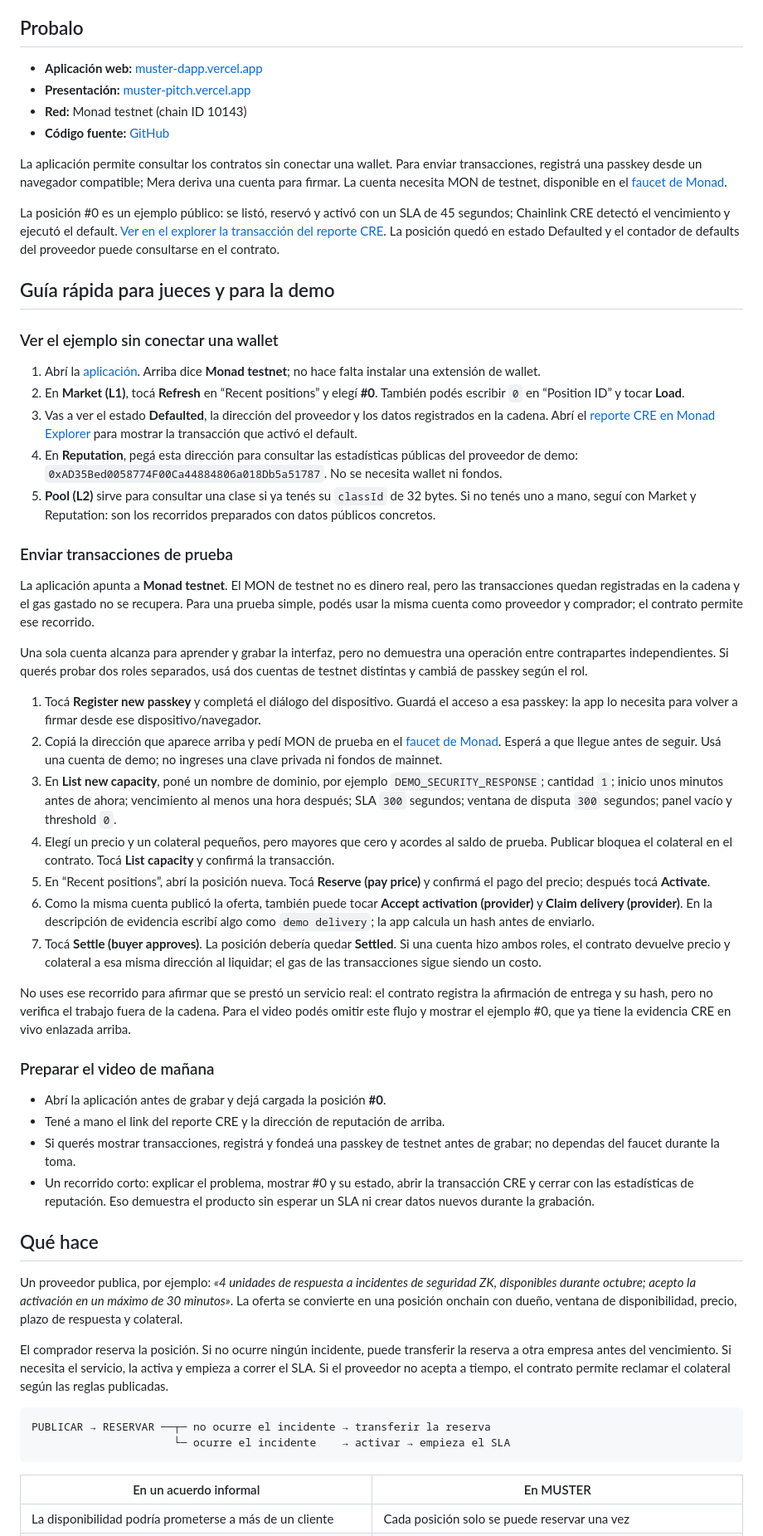
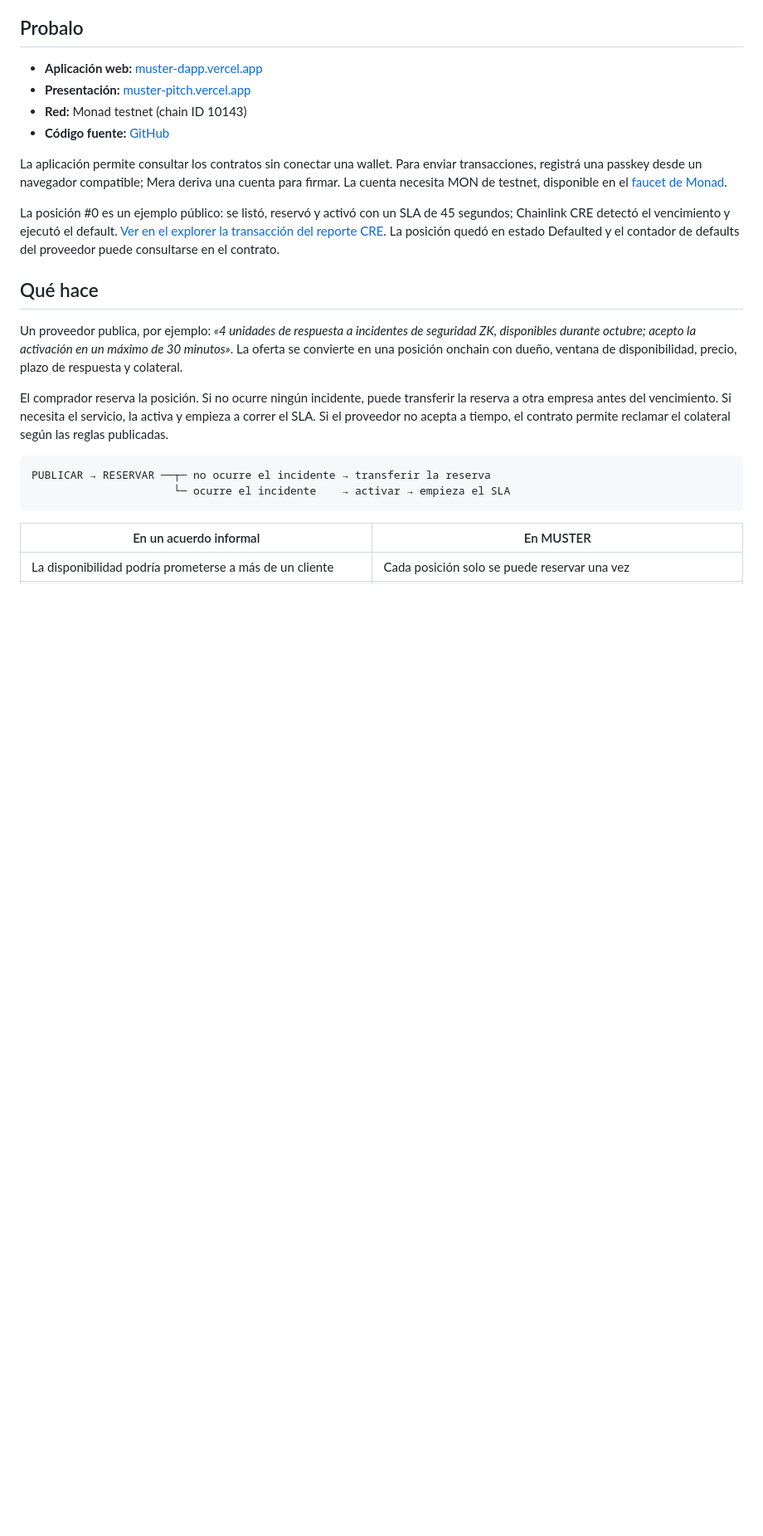
Before and after one commit to annatchijova/muster, a Markdown page: README_ES.md, the part around one of its changes. Shown at 83% size. GitHub-like rendering; blank space fills up the shorter version.

Commit message:
docs: move judge guide out of Spanish README

```diff
--- a/README_ES.md
+++ b/README_ES.md
@@ -16,39 +16,6 @@ Conseguir ayuda especializada durante un incidente de seguridad puede ser difíc
 La aplicación permite consultar los contratos sin conectar una wallet. Para enviar transacciones, registrá una passkey desde un navegador compatible; Mera deriva una cuenta para firmar. La cuenta necesita MON de testnet, disponible en el [faucet de Monad](https://faucet.monad.xyz).
 
 La posición #0 es un ejemplo público: se listó, reservó y activó con un SLA de 45 segundos; Chainlink CRE detectó el vencimiento y ejecutó el default. [Ver en el explorer la transacción del reporte CRE](https://testnet.monadexplorer.com/tx/0xf6dc7a5cd0527b52007ac9907070edd00f9f75287f4fdf245ede2a0361300303). La posición quedó en estado Defaulted y el contador de defaults del proveedor puede consultarse en el contrato.
-
-## Guía rápida para jueces y para la demo
-
-### Ver el ejemplo sin conectar una wallet
-
-1. Abrí la [aplicación](https://muster-dapp.vercel.app). Arriba dice **Monad testnet**; no hace falta instalar una extensión de wallet.
-2. En **Market (L1)**, tocá **Refresh** en “Recent positions” y elegí **#0**. También podés escribir `0` en “Position ID” y tocar **Load**.
-3. Vas a ver el estado **Defaulted**, la dirección del proveedor y los datos registrados en la cadena. Abrí el [reporte CRE en Monad Explorer](https://testnet.monadexplorer.com/tx/0xf6dc7a5cd0527b52007ac9907070edd00f9f75287f4fdf245ede2a0361300303) para mostrar la transacción que activó el default.
-4. En **Reputation**, pegá esta dirección para consultar las estadísticas públicas del proveedor de demo: `0xAD35Bed0058774F00Ca44884806a018Db5a51787`. No se necesita wallet ni fondos.
-5. **Pool (L2)** sirve para consultar una clase si ya tenés su `classId` de 32 bytes. Si no tenés uno a mano, seguí con Market y Reputation: son los recorridos preparados con datos públicos concretos.
-
-### Enviar transacciones de prueba
-
-La aplicación apunta a **Monad testnet**. El MON de testnet no es dinero real, pero las transacciones quedan registradas en la cadena y el gas gastado no se recupera. Para una prueba simple, podés usar la misma cuenta como proveedor y comprador; el contrato permite ese recorrido.
-
-Una sola cuenta alcanza para aprender y grabar la interfaz, pero no demuestra una operación entre contrapartes independientes. Si querés probar dos roles separados, usá dos cuentas de testnet distintas y cambiá de passkey según el rol.
-
-1. Tocá **Register new passkey** y completá el diálogo del dispositivo. Guardá el acceso a esa passkey: la app lo necesita para volver a firmar desde ese dispositivo/navegador.
-2. Copiá la dirección que aparece arriba y pedí MON de prueba en el [faucet de Monad](https://faucet.monad.xyz). Esperá a que llegue antes de seguir. Usá una cuenta de demo; no ingreses una clave privada ni fondos de mainnet.
-3. En **List new capacity**, poné un nombre de dominio, por ejemplo `DEMO_SECURITY_RESPONSE`; cantidad `1`; inicio unos minutos antes de ahora; vencimiento al menos una hora después; SLA `300` segundos; ventana de disputa `300` segundos; panel vacío y threshold `0`.
-4. Elegí un precio y un colateral pequeños, pero mayores que cero y acordes al saldo de prueba. Publicar bloquea el colateral en el contrato. Tocá **List capacity** y confirmá la transacción.
-5. En “Recent positions”, abrí la posición nueva. Tocá **Reserve (pay price)** y confirmá el pago del precio; después tocá **Activate**.
-6. Como la misma cuenta publicó la oferta, también puede tocar **Accept activation (provider)** y **Claim delivery (provider)**. En la descripción de evidencia escribí algo como `demo delivery`; la app calcula un hash antes de enviarlo.
-7. Tocá **Settle (buyer approves)**. La posición debería quedar **Settled**. Si una cuenta hizo ambos roles, el contrato devuelve precio y colateral a esa misma dirección al liquidar; el gas de las transacciones sigue siendo un costo.
-
-No uses ese recorrido para afirmar que se prestó un servicio real: el contrato registra la afirmación de entrega y su hash, pero no verifica el trabajo fuera de la cadena. Para el video podés omitir este flujo y mostrar el ejemplo #0, que ya tiene la evidencia CRE en vivo enlazada arriba.
-
-### Preparar el video de mañana
-
-- Abrí la aplicación antes de grabar y dejá cargada la posición **#0**.
-- Tené a mano el link del reporte CRE y la dirección de reputación de arriba.
-- Si querés mostrar transacciones, registrá y fondeá una passkey de testnet antes de grabar; no dependas del faucet durante la toma.
-- Un recorrido corto: explicar el problema, mostrar #0 y su estado, abrir la transacción CRE y cerrar con las estadísticas de reputación. Eso demuestra el producto sin esperar un SLA ni crear datos nuevos durante la grabación.
 
 ## Qué hace
 
```
Also changed, not shown: other parts of README_ES.md (+1 -1 lines), README.md (+1 -1 lines), docs/GUIA_DE_USO_ES.md (added, +43 -0 lines).
